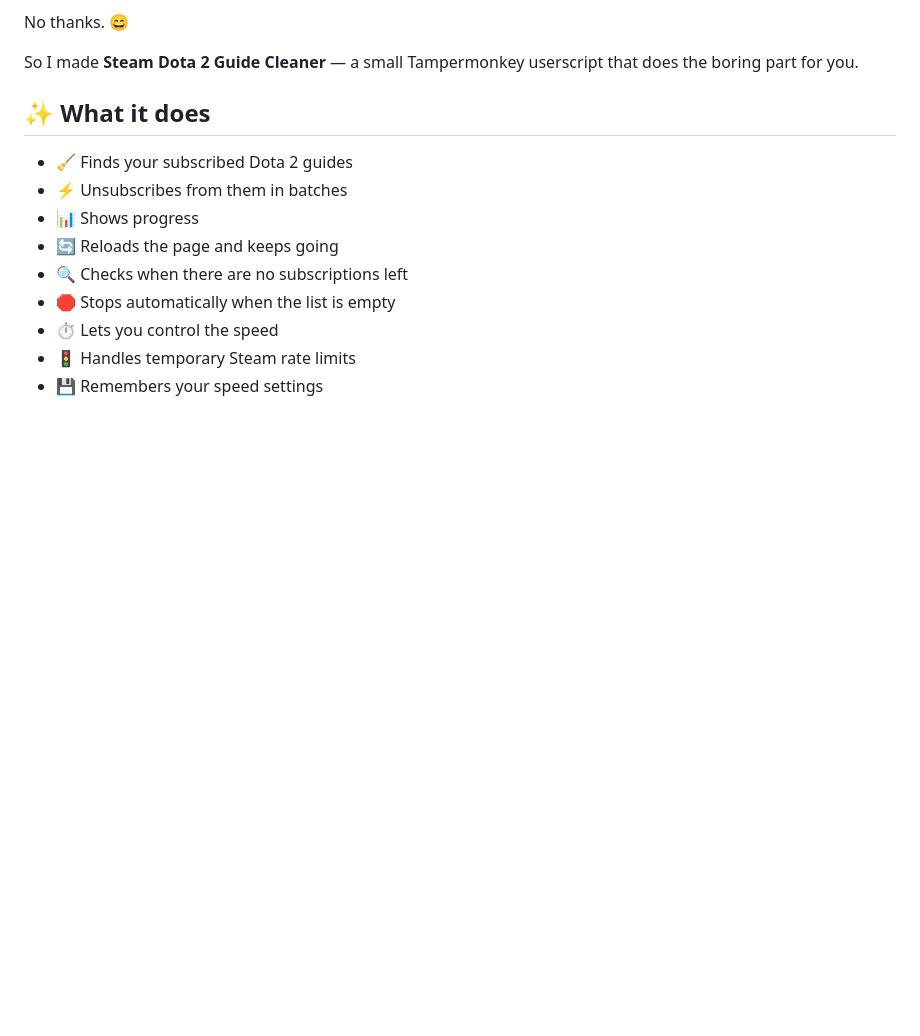
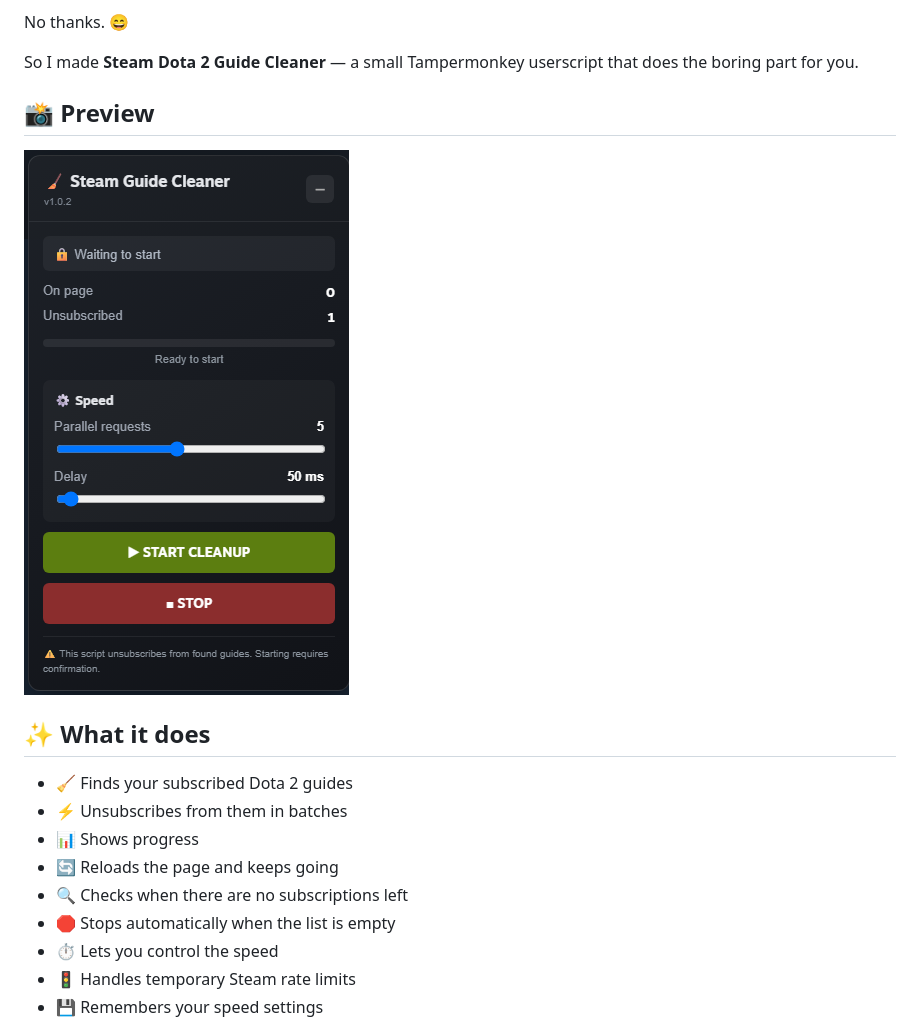
Before and after one commit to Ga4iGnida/steam-dota-guide-cleaner, a Markdown page: README.md, the part around the change. Rendered like a GitHub page; blank space fills up the shorter version.

Commit message:
Add GuideSuck.png preview to README

```diff
--- a/README.md
+++ b/README.md
@@ -14,6 +14,10 @@ And Steam's solution is basically:
 No thanks. 😄
 
 So I made **Steam Dota 2 Guide Cleaner** — a small Tampermonkey userscript that does the boring part for you.
+
+## 📸 Preview
+
+![Steam Guide Cleaner interface](GuideSuck.png)
 
 ## ✨ What it does
 
```
